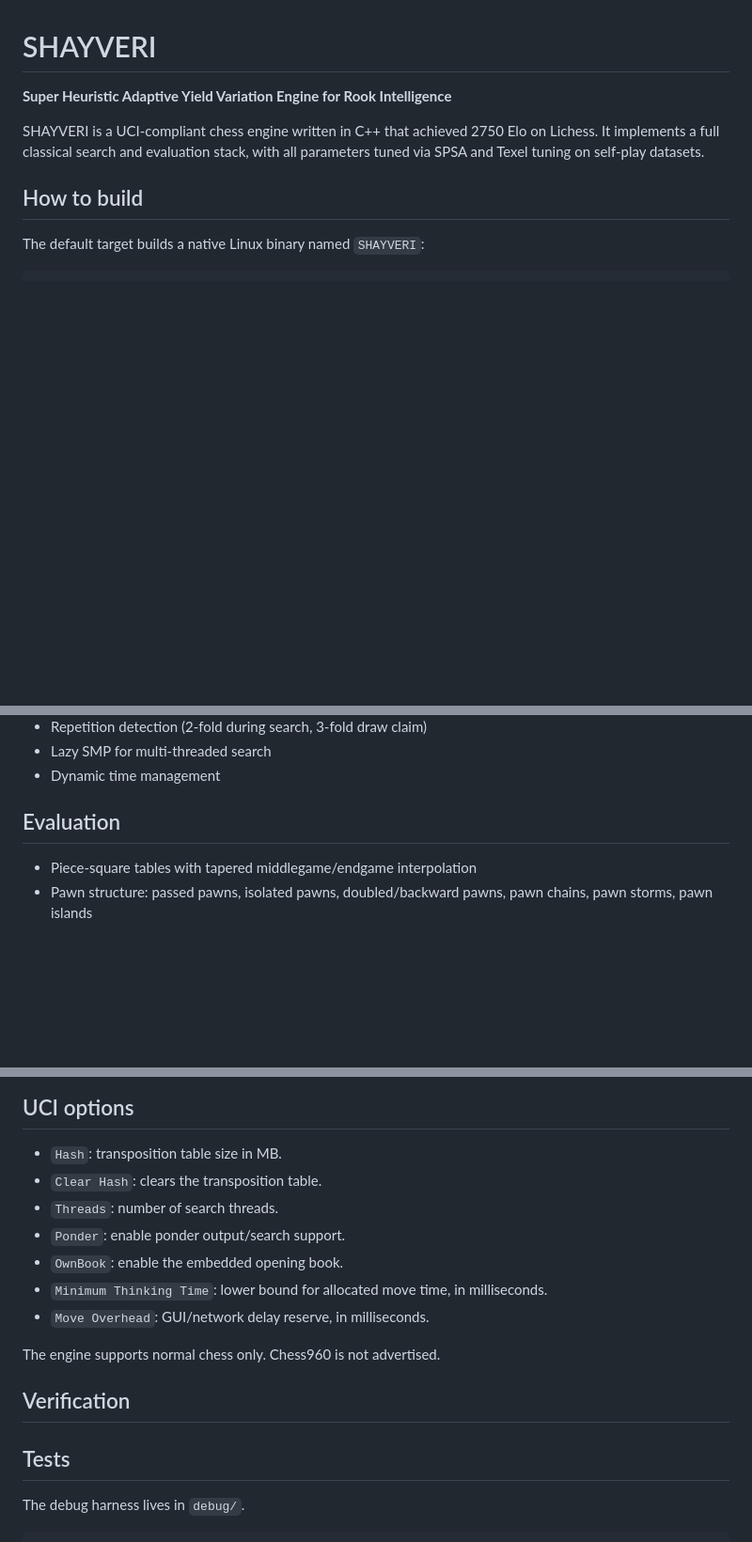
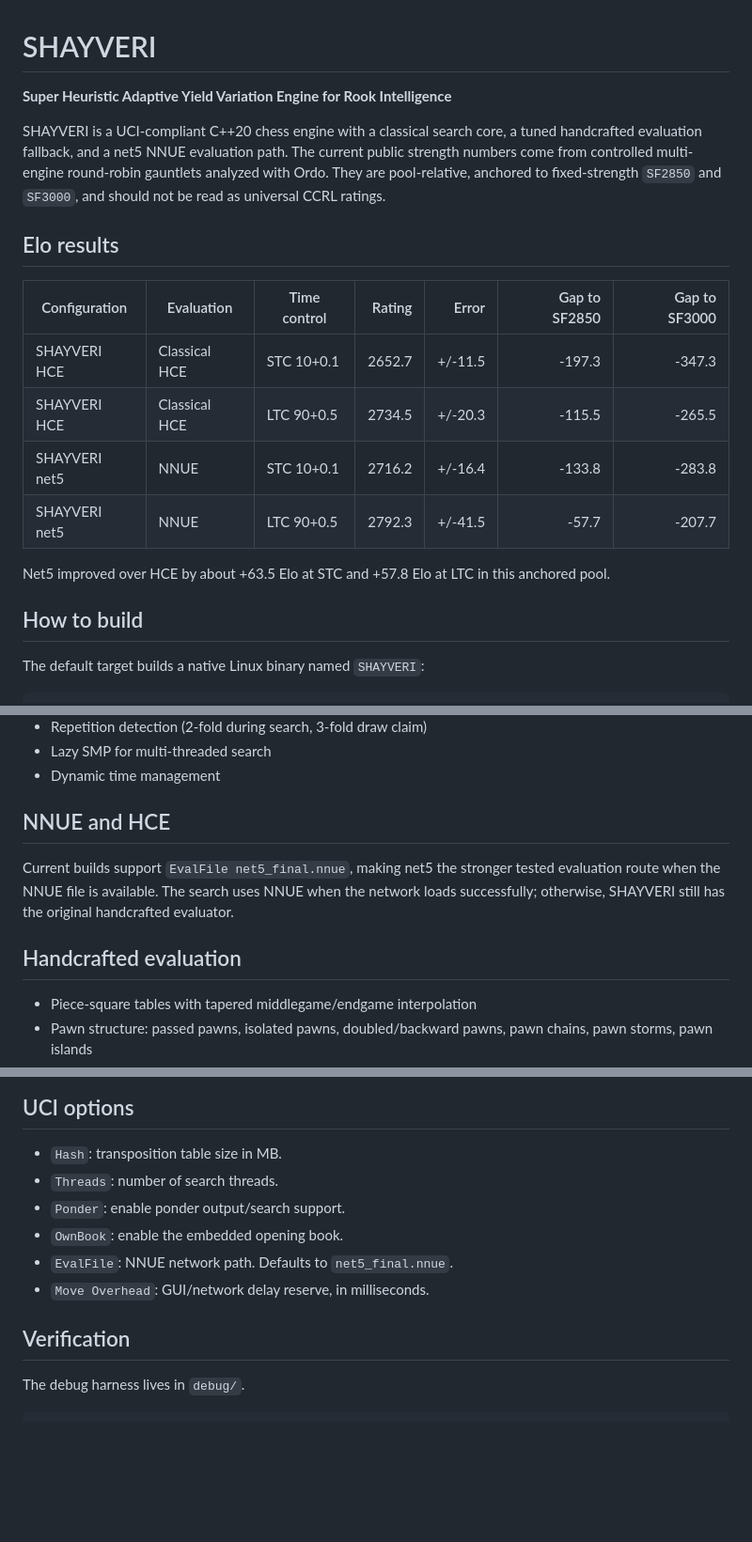
Before and after one commit to shahyaranfaz/SHAYVERI, a Markdown page: README.md, 3 parts joined by grey strips. Shown at 94% size. Drawn GitHub-style; blank space fills up the shorter version.

```diff
--- a/README.md
+++ b/README.md
@@ -2,7 +2,18 @@
 
 **Super Heuristic Adaptive Yield Variation Engine for Rook Intelligence**
 
-SHAYVERI is a UCI-compliant chess engine written in C++ that achieved 2750 Elo on Lichess. It implements a full classical search and evaluation stack, with all parameters tuned via SPSA and Texel tuning on self-play datasets.
+SHAYVERI is a UCI-compliant C++20 chess engine with a classical search core, a tuned handcrafted evaluation fallback, and a net5 NNUE evaluation path. The current public strength numbers come from controlled multi-engine round-robin gauntlets analyzed with Ordo. They are pool-relative, anchored to fixed-strength `SF2850` and `SF3000`, and should not be read as universal CCRL ratings.
+
+## Elo results
+
+| Configuration | Evaluation | Time control | Rating | Error | Gap to SF2850 | Gap to SF3000 |
+| --- | --- | --- | ---: | ---: | ---: | ---: |
+| SHAYVERI HCE | Classical HCE | STC 10+0.1 | 2652.7 | +/-11.5 | -197.3 | -347.3 |
+| SHAYVERI HCE | Classical HCE | LTC 90+0.5 | 2734.5 | +/-20.3 | -115.5 | -265.5 |
+| SHAYVERI net5 | NNUE | STC 10+0.1 | 2716.2 | +/-16.4 | -133.8 | -283.8 |
+| SHAYVERI net5 | NNUE | LTC 90+0.5 | 2792.3 | +/-41.5 | -57.7 | -207.7 |
+
+Net5 improved over HCE by about +63.5 Elo at STC and +57.8 Elo at LTC in this anchored pool.
 
 ## How to build
 
@@ -51,7 +62,11 @@ go movetime 1000
 - Lazy SMP for multi-threaded search
 - Dynamic time management
 
-## Evaluation
+## NNUE and HCE
+
+Current builds support `EvalFile net5_final.nnue`, making net5 the stronger tested evaluation route when the NNUE file is available. The search uses NNUE when the network loads successfully; otherwise, SHAYVERI still has the original handcrafted evaluator.
+
+## Handcrafted evaluation
 
 - Piece-square tables with tapered middlegame/endgame interpolation
 - Pawn structure: passed pawns, isolated pawns, doubled/backward pawns, pawn chains, pawn storms, pawn islands
@@ -70,18 +85,13 @@ Built from 2600+ rated games sourced from The Week in Chess (TWIC). Book evaluat
 ## UCI options
 
 - `Hash`: transposition table size in MB.
-- `Clear Hash`: clears the transposition table.
 - `Threads`: number of search threads.
 - `Ponder`: enable ponder output/search support.
 - `OwnBook`: enable the embedded opening book.
-- `Minimum Thinking Time`: lower bound for allocated move time, in milliseconds.
+- `EvalFile`: NNUE network path. Defaults to `net5_final.nnue`.
 - `Move Overhead`: GUI/network delay reserve, in milliseconds.
 
-The engine supports normal chess only. Chess960 is not advertised.
-
 ## Verification
-
-## Tests
 
 The debug harness lives in `debug/`.
 
```
